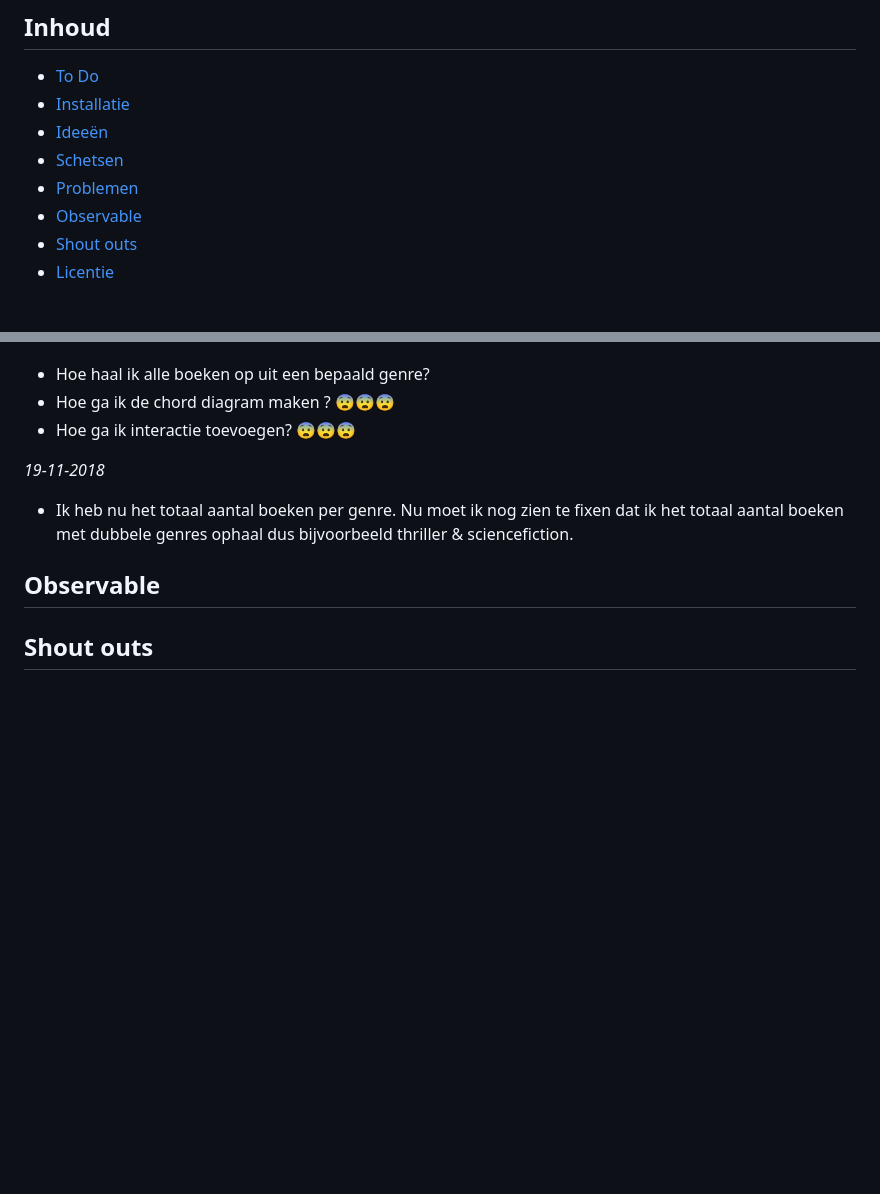
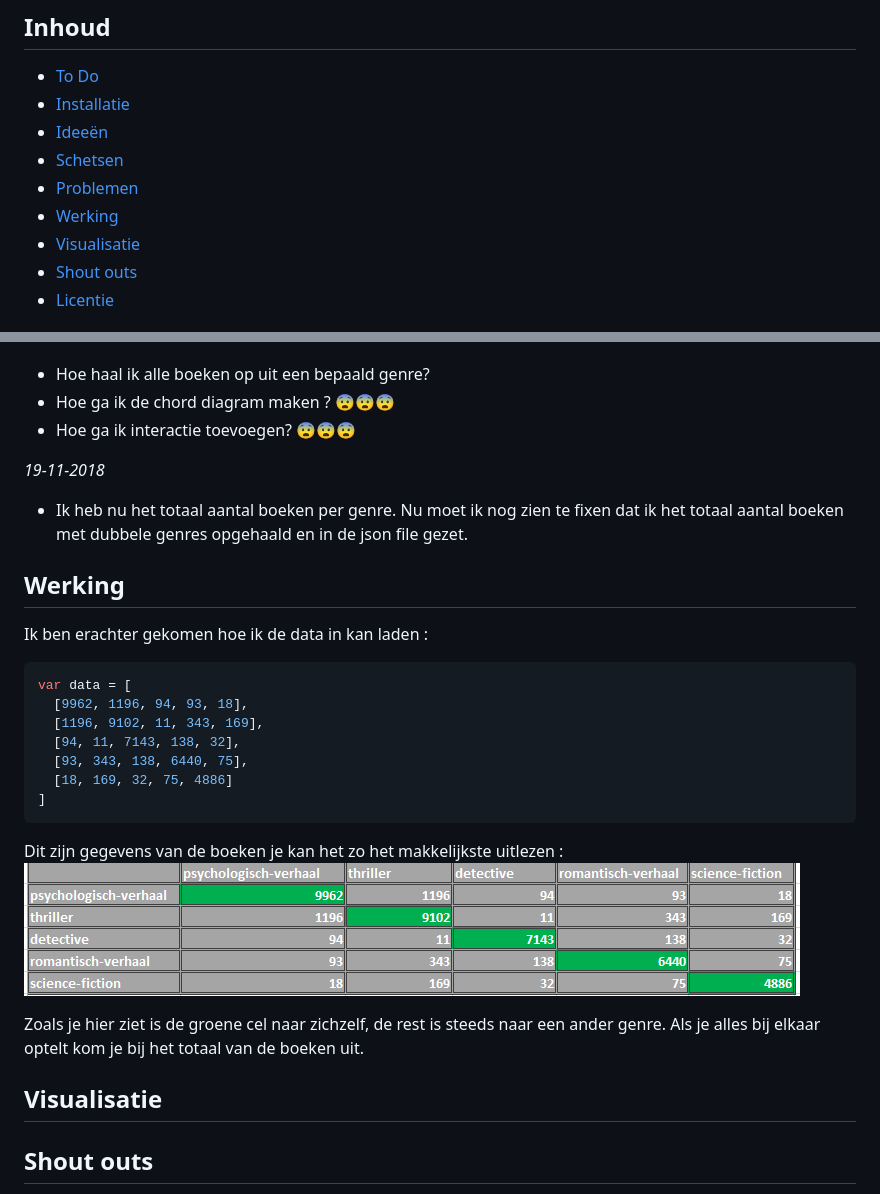
Before and after one commit to Roene/frontend-data, a Markdown page: README.md, 2 parts joined by grey strips. Drawn GitHub-style; pictures changed too: images/matrix.PNG (added); blank space fills up the shorter version.

Commit message:
changed the matrix

````diff
--- a/README.md
+++ b/README.md
@@ -7,7 +7,8 @@ Deze repo is voor het project frontend data. Hierin ga ik een interactieve datav
 * [Ideeën](#ideeën)
 * [Schetsen](#schetsen)
 * [Problemen](#problemen)
-* [Observable](#observable)
+* [Werking](#werking)
+* [Visualisatie](#visualisatie)
 * [Shout outs](#shout-outs)
 * [Licentie](#licentie)
 
@@ -101,9 +102,26 @@ Dit is ook een tof voorbeeld van een [interactieve chord diagram](http://project
 * Hoe ga ik interactie toevoegen? 😨😨😨
 
 *19-11-2018*
-* Ik heb nu het totaal aantal boeken per genre. Nu moet ik nog zien te fixen dat ik het totaal aantal boeken met dubbele genres ophaal dus bijvoorbeeld thriller & sciencefiction.
+* Ik heb nu het totaal aantal boeken per genre. Nu moet ik nog zien te fixen dat ik het totaal aantal boeken met dubbele genres opgehaald en in de json file gezet.
 
-## Observable
+## Werking
+Ik ben erachter gekomen hoe ik de data in kan laden :
+```js
+var data = [
+  [9962, 1196, 94, 93, 18],
+  [1196, 9102, 11, 343, 169],
+  [94, 11, 7143, 138, 32],
+  [93, 343, 138, 6440, 75],
+  [18, 169, 32, 75, 4886]
+]
+```
+Dit zijn gegevens van de boeken je kan het zo het makkelijkste uitlezen :
+![Matrix](images/matrix.PNG)
+
+Zoals je hier ziet is de groene cel naar zichzelf, de rest is steeds naar een ander genre. Als je alles bij elkaar optelt kom je bij het totaal van de boeken uit.
+
+
+## Visualisatie
 
 ## Shout outs
 🙏🏻 Special thanks naar deze mensen die mij hebben geholpen tijdens dit project. 🙏🏻
````
Also changed, not shown: 3 other files.
